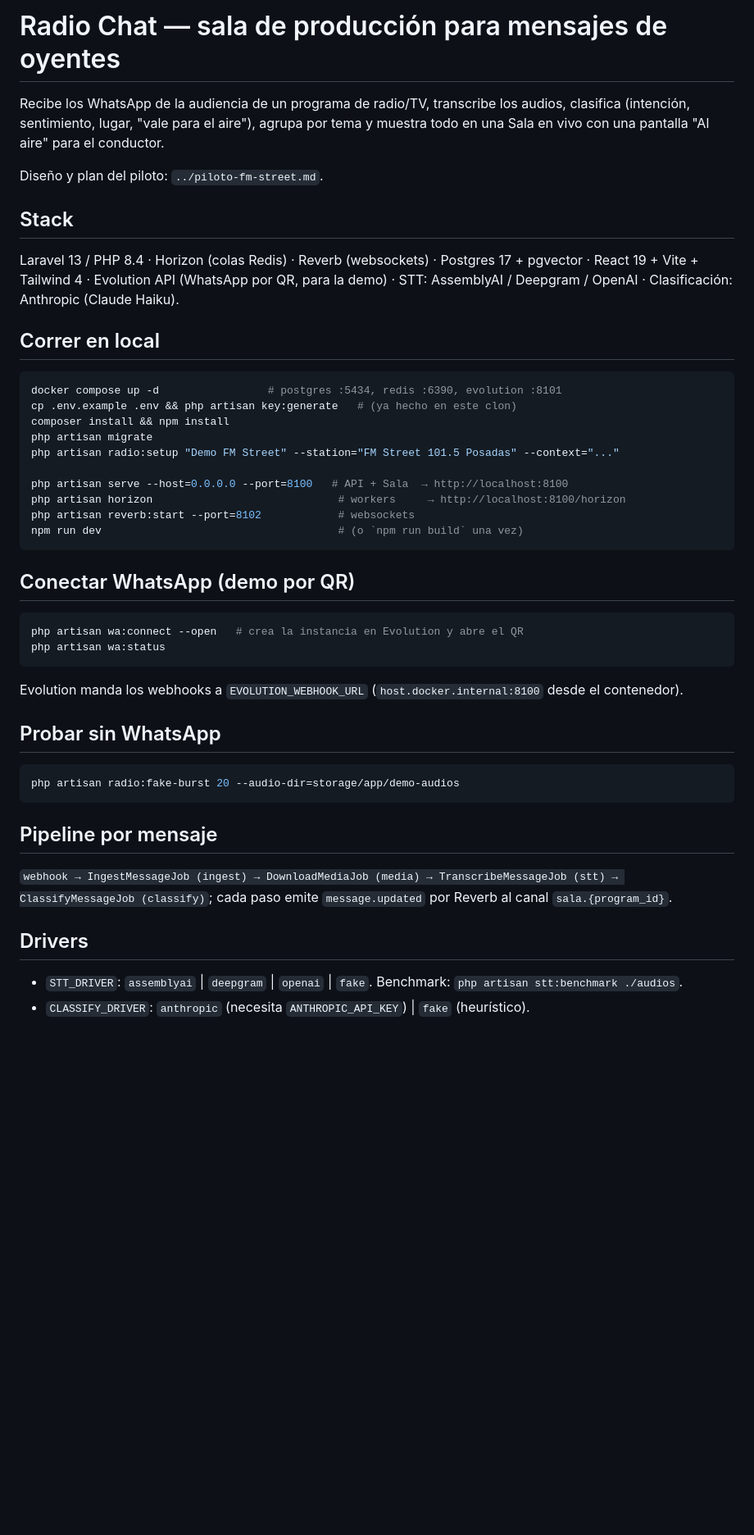
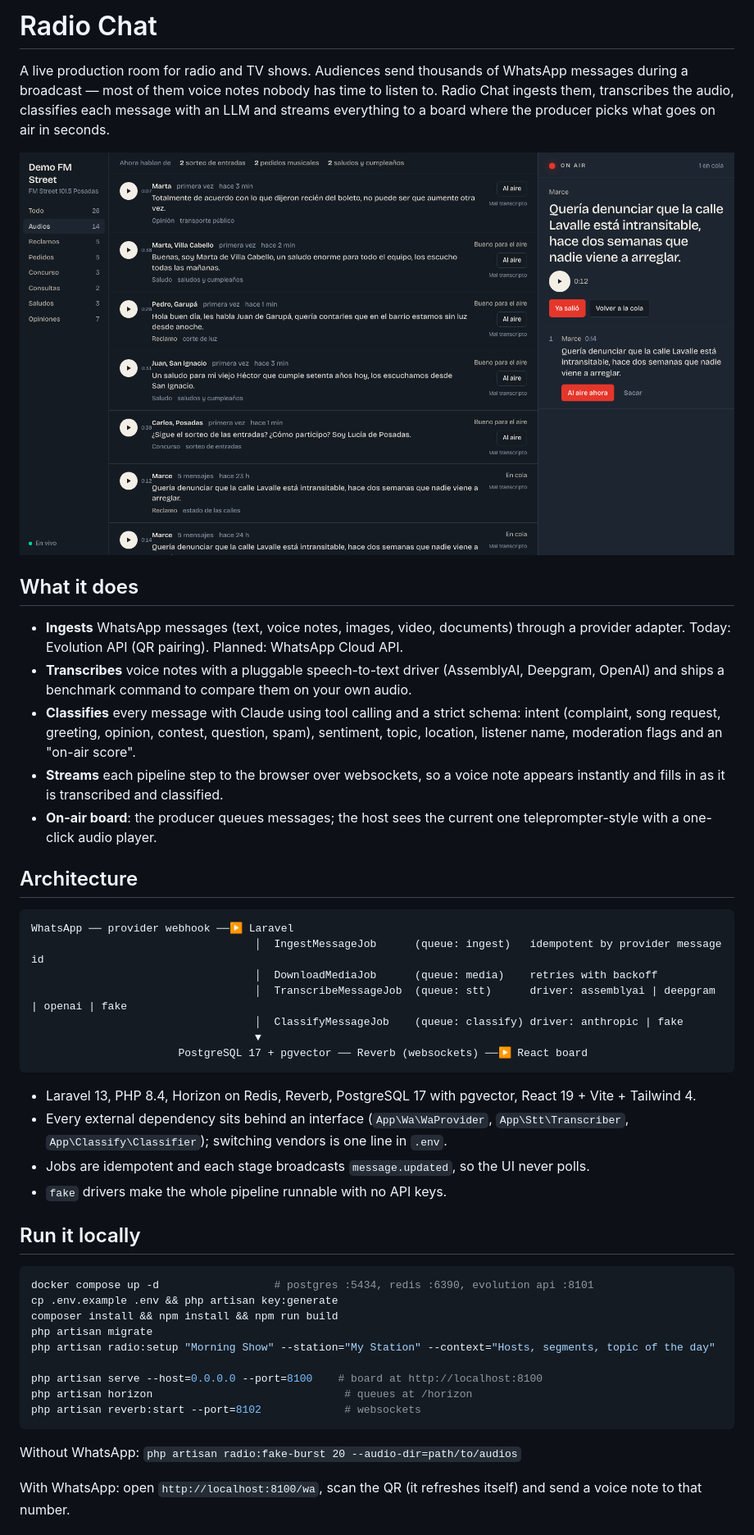
Before and after one commit to marcemarin/radio-chat, a Markdown page: README.md, the part around one of its changes. Shown at 82% size. Drawn GitHub-style; pictures changed too: docs/sala.png (added); blank space fills up the shorter version.

Commit message:
README in English with screenshot; radio:reprocess command; more realistic demo drivers
Co-Authored-By: Claude Fable 5.1 <noreply@anthropic.com>

````diff
--- a/README.md
+++ b/README.md
@@ -1,42 +1,49 @@
-# Radio Chat — sala de producción para mensajes de oyentes
+# Radio Chat
 
-Recibe los WhatsApp de la audiencia de un programa de radio/TV, transcribe los audios, clasifica (intención, sentimiento, lugar, "vale para el aire"), agrupa por tema y muestra todo en una Sala en vivo con una pantalla "Al aire" para el conductor.
+A live production room for radio and TV shows. Audiences send thousands of WhatsApp messages during a broadcast — most of them voice notes nobody has time to listen to. Radio Chat ingests them, transcribes the audio, classifies each message with an LLM and streams everything to a board where the producer picks what goes on air in seconds.
 
-Diseño y plan del piloto: `../piloto-fm-street.md`.
+![Live board with the on-air panel](docs/sala.png)
 
-## Stack
-Laravel 13 / PHP 8.4 · Horizon (colas Redis) · Reverb (websockets) · Postgres 17 + pgvector · React 19 + Vite + Tailwind 4 · Evolution API (WhatsApp por QR, para la demo) · STT: AssemblyAI / Deepgram / OpenAI · Clasificación: Anthropic (Claude Haiku).
+## What it does
 
-## Correr en local
-```bash
-docker compose up -d                 # postgres :5434, redis :6390, evolution :8101
-cp .env.example .env && php artisan key:generate   # (ya hecho en este clon)
-composer install && npm install
-php artisan migrate
-php artisan radio:setup "Demo FM Street" --station="FM Street 101.5 Posadas" --context="..."
+- **Ingests** WhatsApp messages (text, voice notes, images, video, documents) through a provider adapter. Today: Evolution API (QR pairing). Planned: WhatsApp Cloud API.
+- **Transcribes** voice notes with a pluggable speech-to-text driver (AssemblyAI, Deepgram, OpenAI) and ships a benchmark command to compare them on your own audio.
+- **Classifies** every message with Claude using tool calling and a strict schema: intent (complaint, song request, greeting, opinion, contest, question, spam), sentiment, topic, location, listener name, moderation flags and an "on-air score".
+- **Streams** each pipeline step to the browser over websockets, so a voice note appears instantly and fills in as it is transcribed and classified.
+- **On-air board**: the producer queues messages; the host sees the current one teleprompter-style with a one-click audio player.
 
-php artisan serve --host=0.0.0.0 --port=8100   # API + Sala  → http://localhost:8100
-php artisan horizon                             # workers     → http://localhost:8100/horizon
-php artisan reverb:start --port=8102            # websockets
-npm run dev                                     # (o `npm run build` una vez)
+## Architecture
+
+```
+WhatsApp ── provider webhook ──▶ Laravel
+                                   │  IngestMessageJob      (queue: ingest)   idempotent by provider message id
+                                   │  DownloadMediaJob      (queue: media)    retries with backoff
+                                   │  TranscribeMessageJob  (queue: stt)      driver: assemblyai | deepgram | openai | fake
+                                   │  ClassifyMessageJob    (queue: classify) driver: anthropic | fake
+                                   ▼
+                       PostgreSQL 17 + pgvector ── Reverb (websockets) ──▶ React board
 ```
 
-## Conectar WhatsApp (demo por QR)
+- Laravel 13, PHP 8.4, Horizon on Redis, Reverb, PostgreSQL 17 with pgvector, React 19 + Vite + Tailwind 4.
+- Every external dependency sits behind an interface (`App\Wa\WaProvider`, `App\Stt\Transcriber`, `App\Classify\Classifier`); switching vendors is one line in `.env`.
+- Jobs are idempotent and each stage broadcasts `message.updated`, so the UI never polls.
+- `fake` drivers make the whole pipeline runnable with no API keys.
+
+## Run it locally
+
 ```bash
-php artisan wa:connect --open   # crea la instancia en Evolution y abre el QR
-php artisan wa:status
-```
-Evolution manda los webhooks a `EVOLUTION_WEBHOOK_URL` (`host.docker.internal:8100` desde el contenedor).
+docker compose up -d                  # postgres :5434, redis :6390, evolution api :8101
+cp .env.example .env && php artisan key:generate
+composer install && npm install && npm run build
+php artisan migrate
+php artisan radio:setup "Morning Show" --station="My Station" --context="Hosts, segments, topic of the day"
 
-## Probar sin WhatsApp
-```bash
-php artisan radio:fake-burst 20 --audio-dir=storage/app/demo-audios
+php artisan serve --host=0.0.0.0 --port=8100    # board at http://localhost:8100
+php artisan horizon                              # queues at /horizon
+php artisan reverb:start --port=8102             # websockets
 ```
 
-## Pipeline por mensaje
-`webhook → IngestMessageJob (ingest) → DownloadMediaJob (media) → TranscribeMessageJob (stt) → ClassifyMessageJob (classify)`; cada paso emite `message.updated` por Reverb al canal `sala.{program_id}`.
+Without WhatsApp: `php artisan radio:fake-burst 20 --audio-dir=path/to/audios`
 
-## Drivers
-- `STT_DRIVER`: `assemblyai` | `deepgram` | `openai` | `fake`. Benchmark: `php artisan stt:benchmark ./audios`.
-- `CLASSIFY_DRIVER`: `anthropic` (necesita `ANTHROPIC_API_KEY`) | `fake` (heurístico).
+With WhatsApp: open `http://localhost:8100/wa`, scan the QR (it refreshes itself) and send a voice note to that number.
 
````
Also changed, not shown: other parts of README.md (+17 -2 lines), 3 other files.
